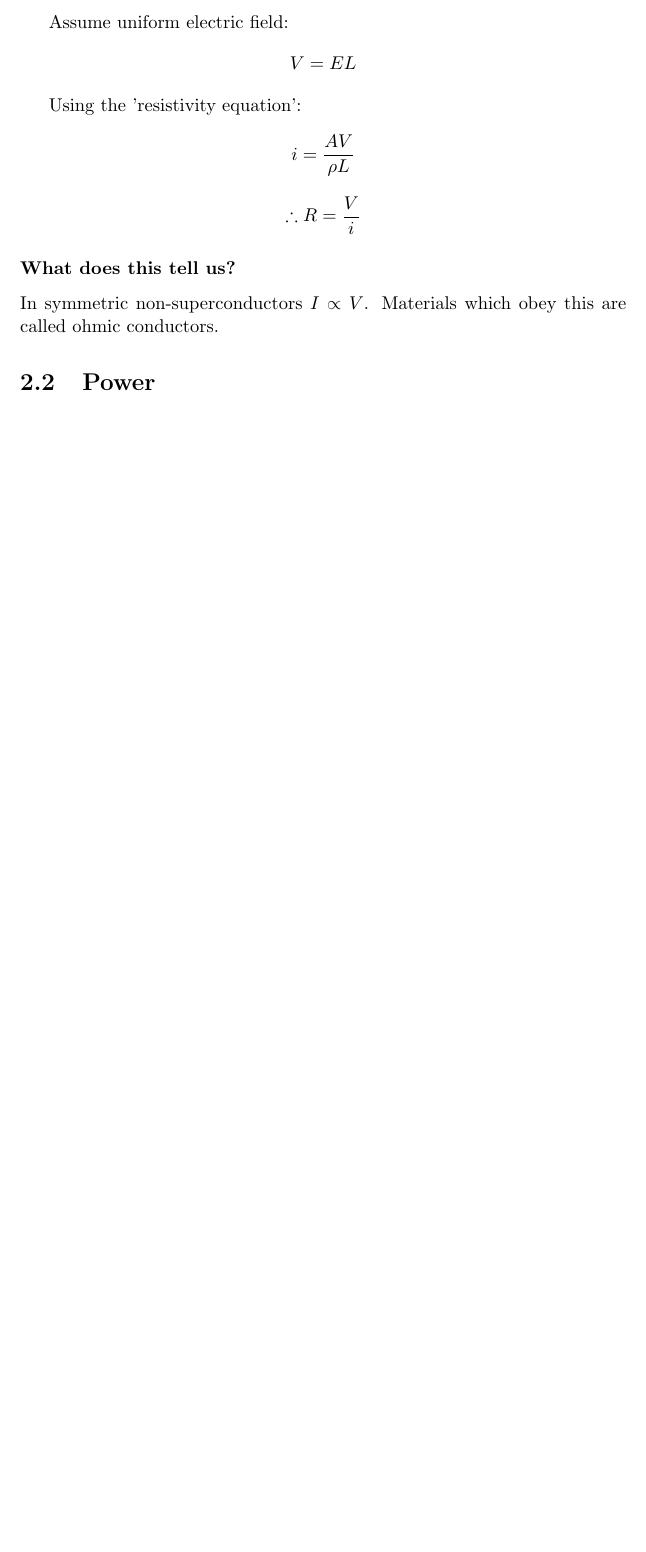
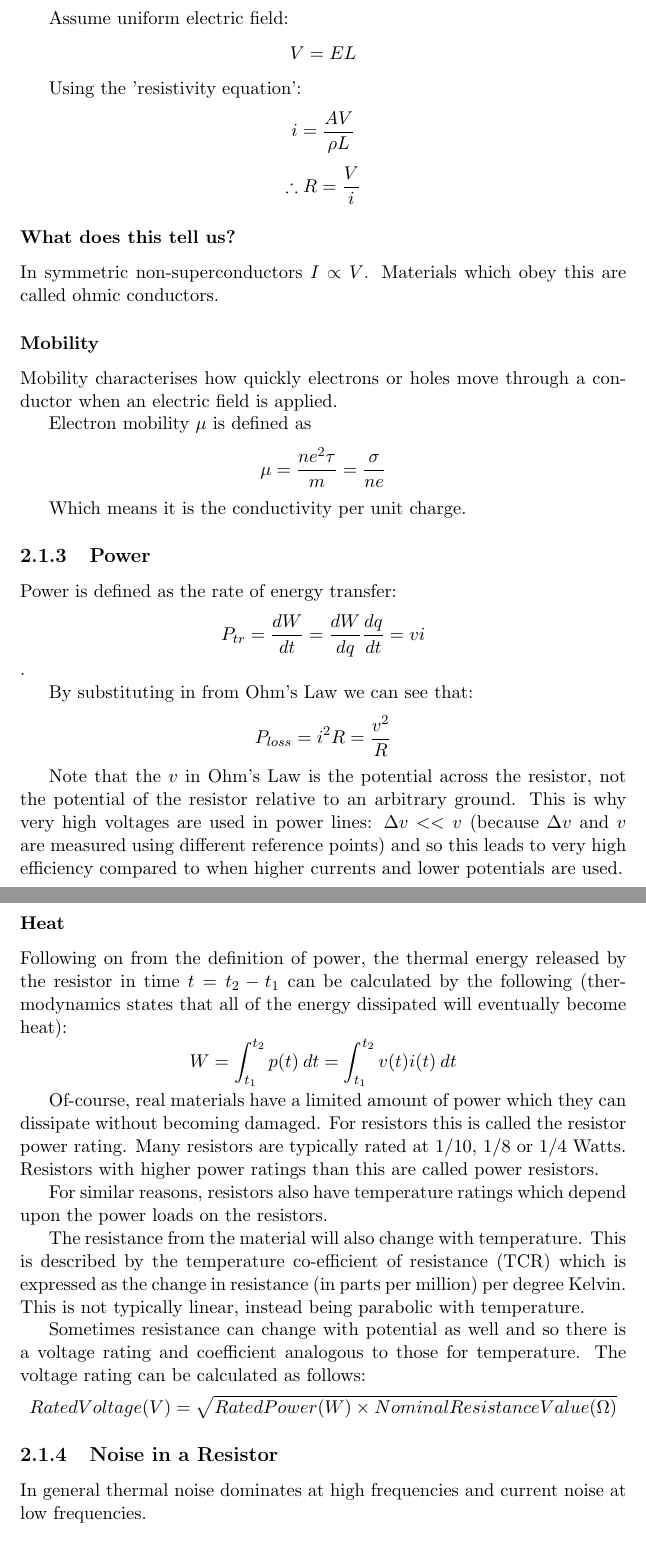
Before and after one commit to tblah/physicsForEE, a LaTeX thesis (notes.tex): part of page 6 of 9 before the commit and two parts of pages 6 and 7 of 11 after it, the two joined at a grey line, cut so that both start at the same text, the shorter picture padded with empty space. Compiled offline with pdfLaTeX.

Commit message:
Finished writing about resistors

```diff
--- a/notes.tex
+++ b/notes.tex
@@ -82,4 +82,36 @@ Using the 'resistivity equation':
 \subsubsection{What does this tell us?}
 In symmetric non-superconductors  $I \propto V$. Materials which obey this are called ohmic conductors.
 
-\section{Power}
+\subsubsection{Mobility}
+Mobility characterises how quickly electrons or holes move through a conductor when an electric field is applied.
+
+Electron mobility $\mu$ is defined as
+\[\mu = \frac{ne^2\tau}{m} = \frac{\sigma}{ne}\]
+
+Which means it is the conductivity per unit charge.
+
+\subsection{Power}
+Power is defined as the rate of energy transfer:
+\[P_{tr} = \frac{dW}{dt} = \frac{dW}{dq}\frac{dq}{dt} = vi\].
+
+By substituting in from Ohm's Law we can see that:
+\[P_{loss} = i^2R = \frac{v^2}{R}\]
+
+Note that the $v$ in Ohm's Law is the potential across the resistor, not the potential of the resistor relative to an arbitrary ground. This is why very high voltages are used in power lines: $\Delta v << v$ (because $\Delta v$ and $v$ are measured using different reference points) and so this leads to very high efficiency compared to when higher currents and lower potentials are used.
+
+\subsubsection{Heat}
+Following on from the definition of power, the thermal energy released by the resistor in time $t = t_2 - t_1$ can be calculated by the following (thermodynamics states that all of the energy dissipated will eventually become heat):
+\[W=\int_{t_1}^{t_2} p(t) \: dt = \int_{t_1}^{t_2} v(t)i(t) \: dt\]
+
+Of-course, real materials have a limited amount of power which they can dissipate without becoming damaged. For resistors this is called the resistor power rating. Many resistors are typically rated at $1/10$, $1/8$ or $1/4$ Watts. Resistors with higher power ratings than this are called power resistors.
+
+For similar reasons, resistors also have temperature ratings which depend upon the power loads on the resistors.
+
+The resistance from the material will also change with temperature. This is described by the temperature co-efficient of resistance (TCR) which is expressed as the change in resistance (in parts per million) per degree Kelvin. This is not typically linear, instead being parabolic with temperature.
+
+Sometimes resistance can change with potential as well and so there is a voltage rating and coefficient analogous to those for temperature. The voltage rating can be calculated as follows:
+\[Rated Voltage(V)=\sqrt{Rated Power(W) \times Nominal Resistance Value(\Omega)}\]
+
+\subsection{Noise in a Resistor}
+In general thermal noise dominates at high frequencies and current noise at low frequencies.
+\subsubsection{Thermal Noise}
```
Also changed, not shown: notes.pdf, notes.tex (15 more changed lines).
